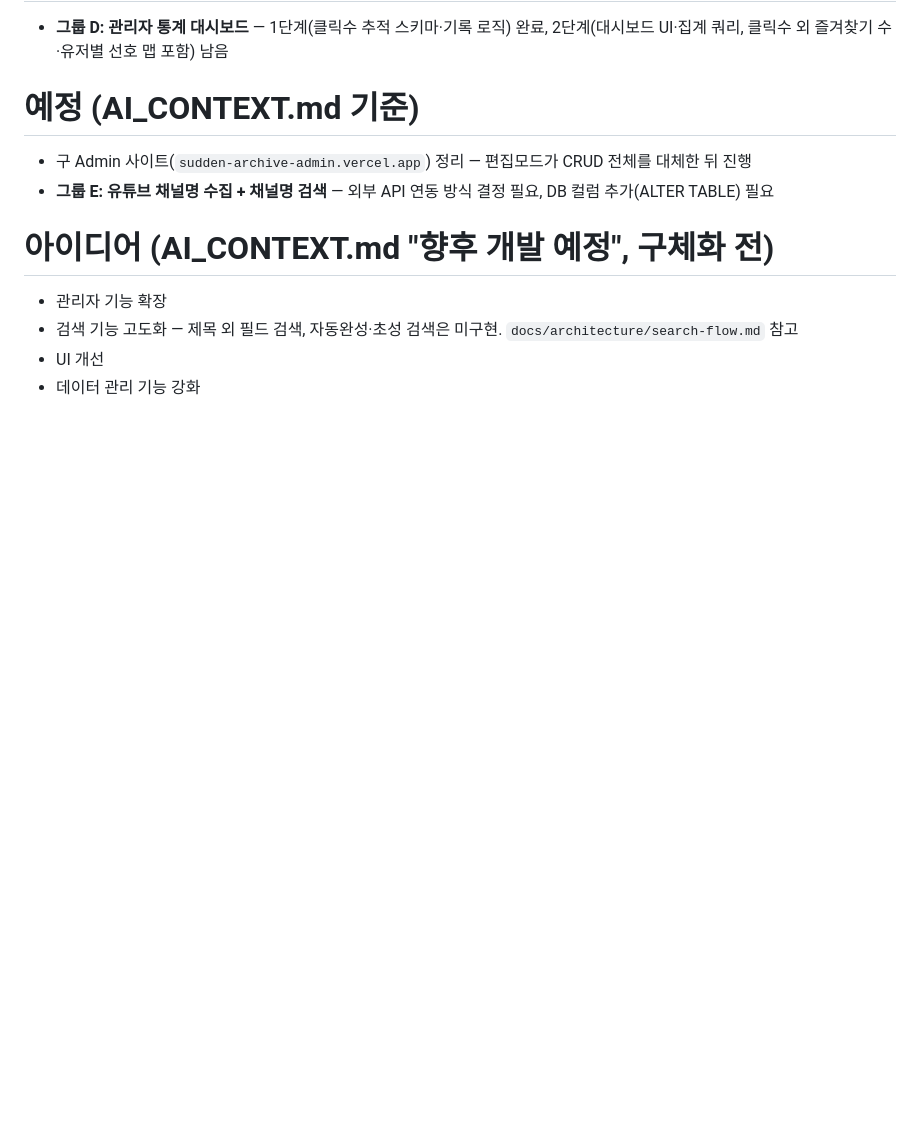
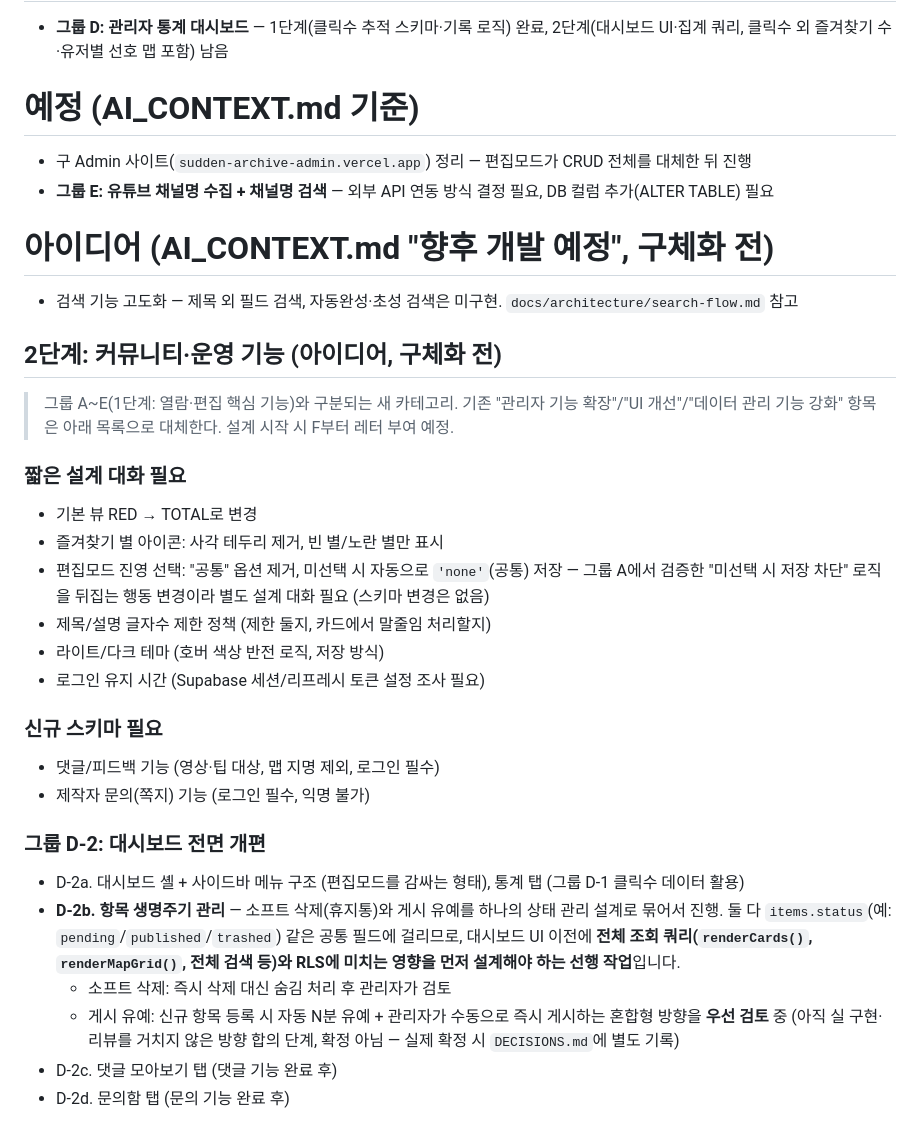
Before and after one commit to K-Hena/sudden-archive, a Markdown page: docs/TODO.md, the part around the change. Rendered like a GitHub page; blank space fills up the shorter version.

Commit message:
docs: 2단계 커뮤니티·운영 기능 아이디어 정리
그룹 A~E(1단계)와 구분되는 2단계 카테고리를 TODO.md에 추가하고,
겹치는 기존 포괄 항목(관리자 기능 확장/UI 개선/데이터 관리 기능 강화)을
정리한다. AI_CONTEXT.md도 그룹 D 1단계 완료·2단계 아이디어 상태를
반영해 최신화한다.

Co-Authored-By: Claude Sonnet 5 <noreply@anthropic.com>

```diff
--- a/docs/TODO.md
+++ b/docs/TODO.md
@@ -43,7 +43,28 @@
 
 # 아이디어 (AI_CONTEXT.md "향후 개발 예정", 구체화 전)
 
-- 관리자 기능 확장
 - 검색 기능 고도화 — 제목 외 필드 검색, 자동완성·초성 검색은 미구현. `docs/architecture/search-flow.md` 참고
-- UI 개선
-- 데이터 관리 기능 강화
+
+## 2단계: 커뮤니티·운영 기능 (아이디어, 구체화 전)
+
+> 그룹 A~E(1단계: 열람·편집 핵심 기능)와 구분되는 새 카테고리. 기존 "관리자 기능 확장"/"UI 개선"/"데이터 관리 기능 강화" 항목은 아래 목록으로 대체한다. 설계 시작 시 F부터 레터 부여 예정.
+
+### 짧은 설계 대화 필요
+- 기본 뷰 RED → TOTAL로 변경
+- 즐겨찾기 별 아이콘: 사각 테두리 제거, 빈 별/노란 별만 표시
+- 편집모드 진영 선택: "공통" 옵션 제거, 미선택 시 자동으로 `'none'`(공통) 저장 — 그룹 A에서 검증한 "미선택 시 저장 차단" 로직을 뒤집는 행동 변경이라 별도 설계 대화 필요 (스키마 변경은 없음)
+- 제목/설명 글자수 제한 정책 (제한 둘지, 카드에서 말줄임 처리할지)
+- 라이트/다크 테마 (호버 색상 반전 로직, 저장 방식)
+- 로그인 유지 시간 (Supabase 세션/리프레시 토큰 설정 조사 필요)
+
+### 신규 스키마 필요
+- 댓글/피드백 기능 (영상·팁 대상, 맵 지명 제외, 로그인 필수)
+- 제작자 문의(쪽지) 기능 (로그인 필수, 익명 불가)
+
+### 그룹 D-2: 대시보드 전면 개편
+- D-2a. 대시보드 셸 + 사이드바 메뉴 구조 (편집모드를 감싸는 형태), 통계 탭 (그룹 D-1 클릭수 데이터 활용)
+- **D-2b. 항목 생명주기 관리** — 소프트 삭제(휴지통)와 게시 유예를 하나의 상태 관리 설계로 묶어서 진행. 둘 다 `items.status`(예: `pending`/`published`/`trashed`) 같은 공통 필드에 걸리므로, 대시보드 UI 이전에 **전체 조회 쿼리(`renderCards()`, `renderMapGrid()`, 전체 검색 등)와 RLS에 미치는 영향을 먼저 설계해야 하는 선행 작업**입니다.
+  - 소프트 삭제: 즉시 삭제 대신 숨김 처리 후 관리자가 검토
+  - 게시 유예: 신규 항목 등록 시 자동 N분 유예 + 관리자가 수동으로 즉시 게시하는 혼합형 방향을 **우선 검토** 중 (아직 실 구현·리뷰를 거치지 않은 방향 합의 단계, 확정 아님 — 실제 확정 시 `DECISIONS.md`에 별도 기록)
+- D-2c. 댓글 모아보기 탭 (댓글 기능 완료 후)
+- D-2d. 문의함 탭 (문의 기능 완료 후)
```
Also changed, not shown: docs/AI_CONTEXT.md (+7 -5 lines).
